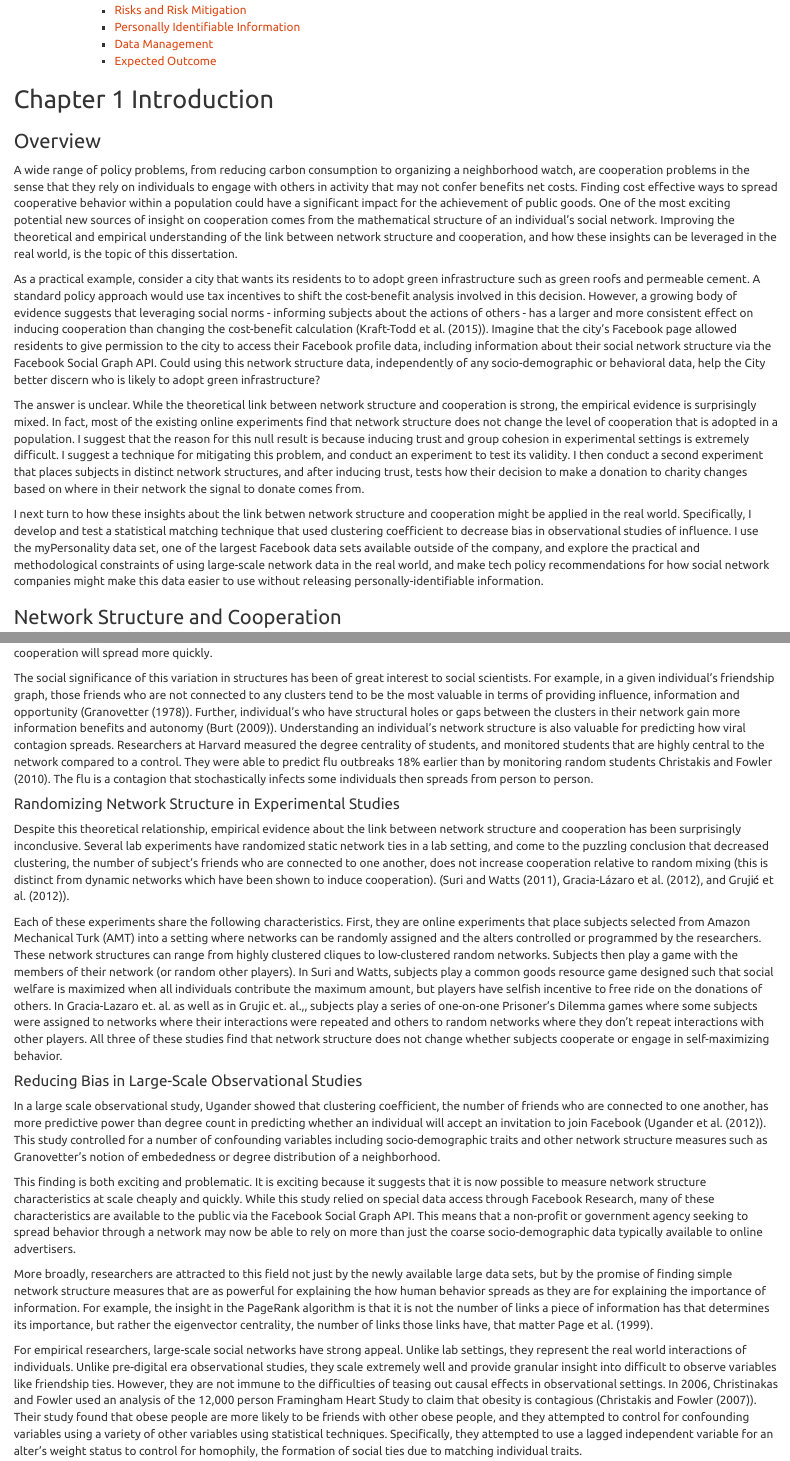
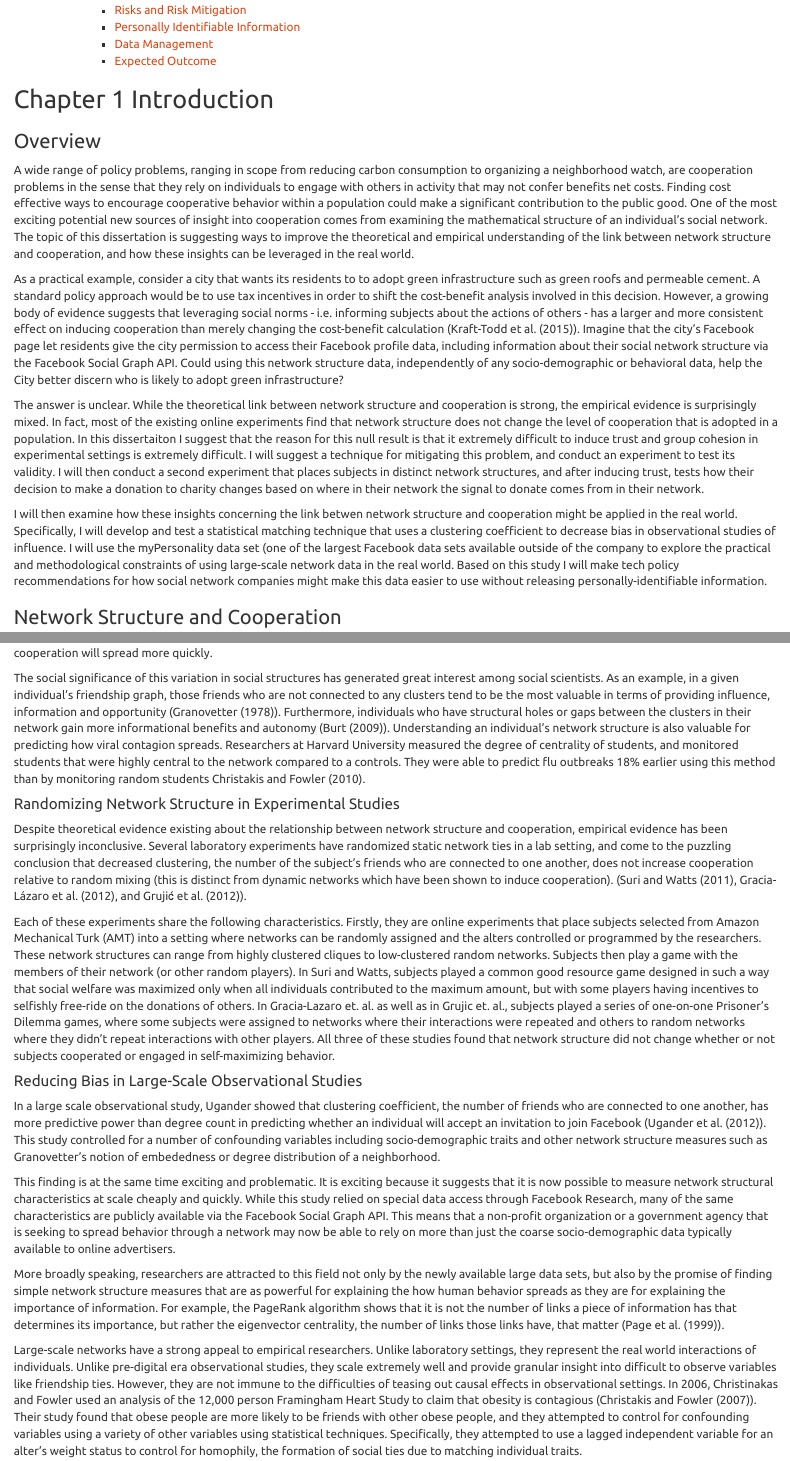
Before and after one commit to jkgoldst/princeton, an R Markdown document (dissertation_working_draft.Rmd): the page in a window 1100 px wide, from 630 px down, and a second part further down, joined at a grey line. Rendered offline with R 4.5, knitr and Pandoc, with nearby package versions.

Commit message:
grammar and syntax edits
pp. 1-4

```diff
--- a/dissertation_working_draft.Rmd
+++ b/dissertation_working_draft.Rmd
@@ -3,12 +3,12 @@ title: "Network Structure and Cooperation"
 author: "Joshua K. Goldstein"
 date: "February 15th, 2016"
 output:
+  word_document: default
   html_document:
     highlight: tango
     theme: united
     toc: yes
     toc_depth: 4
-  word_document: default
 bibliography: bib1.bib
 ---
 
@@ -16,13 +16,13 @@ bibliography: bib1.bib
 
 ### Overview
 
-A wide range of policy problems, from reducing carbon consumption to organizing a neighborhood watch, are cooperation problems in the sense that they rely on individuals to engage with others in activity that may not confer benefits net costs. Finding cost effective ways to spread cooperative behavior within a population could have a significant impact for the achievement of public goods. One of the most exciting potential new sources of insight on cooperation comes from the mathematical structure of an individual's social network. Improving the theoretical and empirical understanding of the link between network structure and cooperation, and how these insights can be leveraged in the real world, is the topic of this dissertation.
+A wide range of policy problems, ranging in scope from reducing carbon consumption to organizing a neighborhood watch, are cooperation problems in the sense that they rely on individuals to engage with others in activity that may not confer benefits net costs. Finding cost effective ways to encourage cooperative behavior within a population could make a significant contribution to the public good. One of the most exciting potential new sources of insight into cooperation comes from examining the mathematical structure of an individual's social network. The topic of this dissertation is suggesting ways to improve the theoretical and empirical understanding of the link between network structure and cooperation, and how these insights can be leveraged in the real world.
 
-As a practical example, consider a city that wants its residents to  to adopt green infrastructure such as green roofs and permeable cement. A standard policy approach would use tax incentives to shift the cost-benefit analysis involved in this decision. However, a growing body of evidence suggests that leveraging social norms - informing subjects about the actions of others - has a larger and more consistent effect on inducing cooperation than changing the cost-benefit calculation (@kraft2015promoting). Imagine that the city's Facebook page allowed residents to give permission to the city to access their Facebook profile data, including information about their social network structure via the Facebook Social Graph API. Could using this network structure data, independently of any socio-demographic or behavioral data, help the City better discern who is likely to adopt green infrastructure?
+As a practical example, consider a city that wants its residents to  to adopt green infrastructure such as green roofs and permeable cement. A standard policy approach would be to use tax incentives in order to shift the cost-benefit analysis involved in this decision. However, a growing body of evidence suggests that leveraging social norms - i.e. informing subjects about the actions of others - has a larger and more consistent effect on inducing cooperation than merely changing the cost-benefit calculation (@kraft2015promoting). Imagine that the city's Facebook page let residents give the city permission to access their Facebook profile data, including information about their social network structure via the Facebook Social Graph API. Could using this network structure data, independently of any socio-demographic or behavioral data, help the City better discern who is likely to adopt green infrastructure?
 
-The answer is unclear. While the theoretical link between network structure and cooperation is strong, the empirical evidence is surprisingly mixed. In fact, most of the existing online experiments find that network structure does not change the level of cooperation that is adopted in a population. I suggest that the reason for this null result is because inducing trust and group cohesion in experimental settings is extremely difficult. I suggest a technique for mitigating this problem, and conduct an experiment to test its validity. I then conduct a second experiment that places subjects in distinct network structures, and after inducing trust, tests how their decision to make a donation to charity changes based on where in their network the signal to donate comes from.
+The answer is unclear. While the theoretical link between network structure and cooperation is strong, the empirical evidence is surprisingly mixed. In fact, most of the existing online experiments find that network structure does not change the level of cooperation that is adopted in a population. In this dissertaiton I suggest that the reason for this null result is that it extremely difficult to induce trust and group cohesion in experimental settings is extremely difficult. I will suggest a technique for mitigating this problem, and conduct an experiment to test its validity. I will then conduct a second experiment that places subjects in distinct network structures, and after inducing trust, tests how their decision to make a donation to charity changes based on where in their network the signal to donate comes from in their network.
 
-I next turn to how these insights about the link betwen network structure and cooperation might be applied in the real world. Specifically, I develop and test a statistical matching technique that used clustering coefficient to decrease bias in observational studies of influence. I use the myPersonality data set, one of the largest Facebook data sets available outside of the company, and explore the practical and methodological constraints of using large-scale network data in the real world, and make tech policy recommendations for how social network companies might make this data easier to use without releasing personally-identifiable information.
+I will then examine how these insights concerning the link betwen network structure and cooperation might be applied in the real world. Specifically, I will develop and test a statistical matching technique that uses a clustering coefficient to decrease bias in observational studies of influence. I will use the myPersonality data set (one of the largest Facebook data sets available outside of the company to explore the practical and methodological constraints of using large-scale network data in the real world. Based on this study I will make tech policy recommendations for how social network companies might make this data easier to use without releasing personally-identifiable information.
 
 ### Network Structure and Cooperation
 
@@ -30,21 +30,21 @@ There are at least two theoretical reasons to believe that different social netw
 
-The social significance of this variation in structures has been of great interest to social scientists. For example, in a given individual's friendship graph, those friends who are not connected to any clusters tend to be the most valuable in terms of providing influence, information and opportunity (@granovetter1978threshold). Further, individual's who have structural holes or gaps between the clusters in their network gain more information benefits and autonomy (@burt2009structural). Understanding an individual's network structure is also valuable for predicting how viral contagion spreads. Researchers at Harvard measured the degree centrality of students, and monitored students that are highly central to the network compared to a control. They were able to predict flu outbreaks 18% earlier than by monitoring random students @christakis2010social. The flu is a contagion that stochastically infects some individuals then spreads from person to person.
+The social significance of this variation in social structures has generated great interest among social scientists. As an example, in a given individual's friendship graph, those friends who are not connected to any clusters tend to be the most valuable in terms of providing influence, information and opportunity (@granovetter1978threshold). Furthermore, individuals who have structural holes or gaps between the clusters in their network gain more informational benefits and autonomy (@burt2009structural). Understanding an individual's network structure is also valuable for predicting how viral contagion spreads. Researchers at Harvard University measured the degree of centrality of students, and monitored students that were highly central to the network compared to a controls. They were able to predict flu outbreaks 18% earlier using this method than by monitoring random students @christakis2010social.
 
 #### Randomizing Network Structure in Experimental Studies
 
-Despite this theoretical relationship, empirical evidence about the link between network structure and cooperation has been surprisingly inconclusive. Several lab experiments have randomized static network ties in a lab setting, and come to the puzzling conclusion that decreased clustering, the number of subject's friends who are connected to one another, does not increase cooperation relative to random mixing (this is distinct from dynamic networks which have been shown to induce cooperation). (@suri2011cooperation, @gracia2012heterogeneous, and @grujic2012consistent).
+Despite theoretical evidence existing about the relationship between network structure and cooperation, empirical evidence has been surprisingly inconclusive. Several laboratory experiments have randomized static network ties in a lab setting, and come to the puzzling conclusion that decreased clustering, the number of the subject's friends who are connected to one another, does not increase cooperation relative to random mixing (this is distinct from dynamic networks which have been shown to induce cooperation). (@suri2011cooperation, @gracia2012heterogeneous, and @grujic2012consistent).
 
-Each of these experiments share the following characteristics. First, they are online experiments that place subjects selected from Amazon Mechanical Turk (AMT) into a setting where networks can be randomly assigned and the alters controlled or programmed by the researchers. These network structures can range from highly clustered cliques to low-clustered random networks. Subjects then play a game with the members of their network (or random other players). In Suri and Watts, subjects play a common goods resource game designed such that social welfare is maximized when all individuals contribute the maximum amount, but players have selfish incentive to free ride on the donations of others. In Gracia-Lazaro et. al. as well as in Grujic et. al.,, subjects play a series of one-on-one Prisoner's Dilemma games where some subjects were assigned to networks where their interactions were repeated and others to random networks where they don't repeat interactions with other players. All three of these studies find that network structure does not change whether subjects cooperate or engage in self-maximizing behavior.
+Each of these experiments share the following characteristics. Firstly, they are online experiments that place subjects selected from Amazon Mechanical Turk (AMT) into a setting where networks can be randomly assigned and the alters controlled or programmed by the researchers. These network structures can range from highly clustered cliques to low-clustered random networks. Subjects then play a game with the members of their network (or other random players). In Suri and Watts, subjects played a common good resource game designed in such a way that social welfare was maximized only when all individuals contributed to the maximum amount, but with some players having incentives to selfishly free-ride on the donations of others. In Gracia-Lazaro et. al. as well as in Grujic et. al., subjects played a series of one-on-one Prisoner's Dilemma games, where some subjects were assigned to networks where their interactions were repeated and others to random networks where they didn't repeat interactions with other players. All three of these studies found that network structure did not change whether or not subjects cooperated or engaged in self-maximizing behavior.
 
 #### Reducing Bias in Large-Scale Observational Studies
 
 In a large scale observational study, Ugander showed that clustering coefficient, the number of friends who are connected to one another, has more predictive power than degree count in predicting whether an individual will accept an invitation to join Facebook (@ugander2012structural). This study controlled for a number of confounding variables including socio-demographic traits and other network structure measures such as Granovetter's notion of embededness or degree distribution of a neighborhood.
 
-This finding is both exciting and problematic. It is exciting because it suggests that it is now possible to measure network structure characteristics at scale cheaply and quickly. While this study relied on special data access through Facebook Research, many of these characteristics are available to the public via the Facebook Social Graph API. This means that a non-profit or government agency seeking to spread behavior through a network may now be able to rely on more than just the coarse socio-demographic data typically available to online advertisers.
+This finding is at the same time exciting and problematic. It is exciting because it suggests that it is now possible to measure network structural characteristics at scale cheaply and quickly. While this study relied on special data access through Facebook Research, many of the same characteristics are publicly available via the Facebook Social Graph API. This means that a non-profit organization or a government agency that is seeking to spread behavior through a network may now be able to rely on more than just the coarse socio-demographic data typically available to online advertisers.
 
-More broadly, researchers are attracted to this field not just by the newly available large data sets, but by the promise of finding simple network structure measures that are as powerful for explaining the how human behavior spreads as they are for explaining the importance of information. For example, the insight in the PageRank algorithm is that it is not the number of links a piece of information has that determines its importance, but rather the eigenvector centrality, the number of links those links have, that matter @page1999pagerank.
+More broadly speaking, researchers are attracted to this field not only by the newly available large data sets, but also by the promise of finding simple network structure measures that are as powerful for explaining the how human behavior spreads as they are for explaining the importance of information. For example, the PageRank algorithm shows that it is not the number of links a piece of information has that determines its importance, but rather the eigenvector centrality, the number of links those links have, that matter (@page1999pagerank).
 
-For empirical researchers, large-scale social networks have strong appeal. Unlike lab settings, they represent the real world interactions of individuals. Unlike pre-digital era observational studies, they scale extremely well and provide granular insight into difficult to observe variables like friendship ties. However, they are not immune to the difficulties of teasing out causal effects in observational settings. In 2006, Christinakas and Fowler used an analysis of the 12,000 person Framingham Heart Study to claim that obesity is contagious (@christakis2007spread). Their study found that obese people are more likely to be friends with other obese people, and they attempted to control for confounding variables using a variety of other variables using statistical techniques. Specifically, they attempted to use a lagged independent variable for an alter's weight status to control for homophily, the formation of social ties due to matching individual traits.
+Large-scale networks have a strong appeal to empirical researchers. Unlike laboratory settings, they represent the real world interactions of individuals. Unlike pre-digital era observational studies, they scale extremely well and provide granular insight into difficult to observe variables like friendship ties. However, they are not immune to the difficulties of teasing out causal effects in observational settings. In 2006, Christinakas and Fowler used an analysis of the 12,000 person Framingham Heart Study to claim that obesity is contagious (@christakis2007spread). Their study found that obese people are more likely to be friends with other obese people, and they attempted to control for confounding variables using a variety of other variables using statistical techniques. Specifically, they attempted to use a lagged independent variable for an alter's weight status to control for homophily, the formation of social ties due to matching individual traits.
 
 However, a subsequent analysis by Shalizi and Thomas showed that "homophily and contagion are generically confounded in observational studies of social networks" (@shalizi2011homophily), and that even with the most basic assumptions it is impossible to tease out the effect of contagion from potential confounding factors such as prior influence, homophily or common external cause without randomizing friendship ties.  The Shalizi and Thomas finding shifted the field towards more concerted efforts to measure and reduce bias in large-scale observational studies. A forthcoming study from researchers at Facebook found that a naive observational estimate overstates the effect of being exposed to a URL by 320% compared to experimental estimates (@eckles2014bias).
 
```
Also changed, not shown: dissertation_working_draft.Rmd (2 more changed lines).
